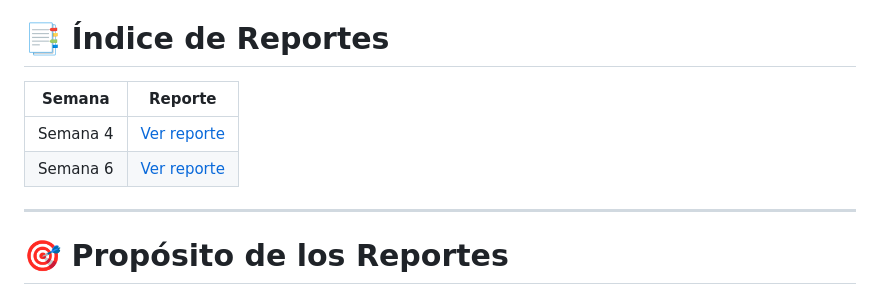
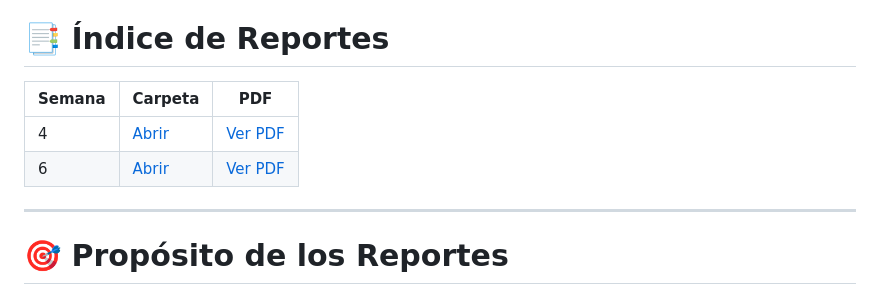
Before and after one commit to JdpfGarte/marketplace-multivendedor-ecommerce, a Markdown page: reportes/README.md, the part around the change. Rendered like a GitHub page.

```diff
--- a/reportes/README.md
+++ b/reportes/README.md
@@ -75,10 +75,10 @@ Estos documentos sirven como **registro del proceso de desarrollo del proyecto**
 
 # 📑 Índice de Reportes
 
-| Semana | Reporte |
-|------|------|
-| Semana 4 | [Ver reporte](../reportes/Reporte-Semana-4/) |
-| Semana 6 | [Ver reporte](../reportes/Reporte-Semana-6/) |
+| Semana | Carpeta | PDF |
+|------|------|------|
+| 4 | [Abrir](Reporte-Semana-4/) | [Ver PDF](Reporte-Semana-4/reporte_semana_4.docx) |
+| 6 | [Abrir](Reporte-Semana-6/) | [Ver PDF](Reporte-Semana-6/reporte_semana_6.docx) |
 
 ---
 
```
